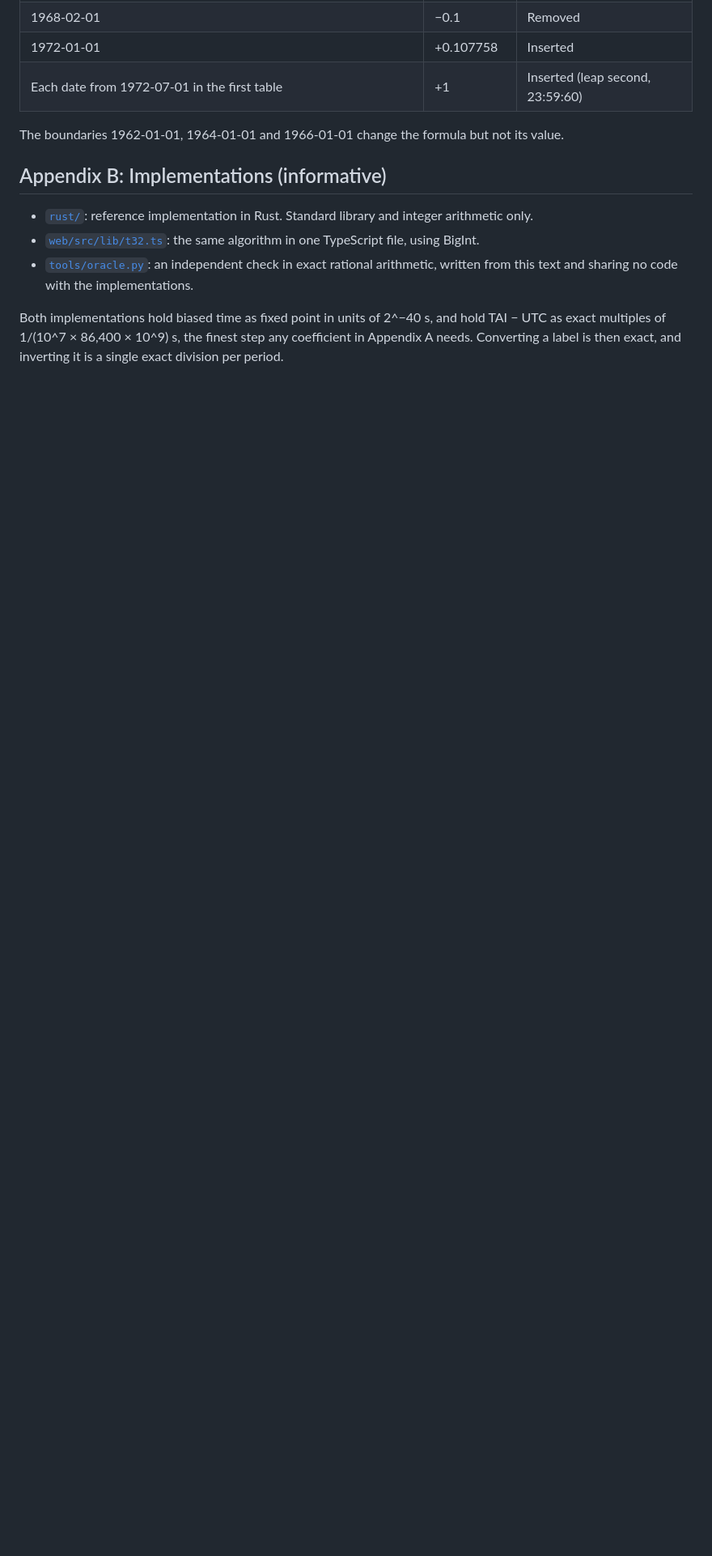
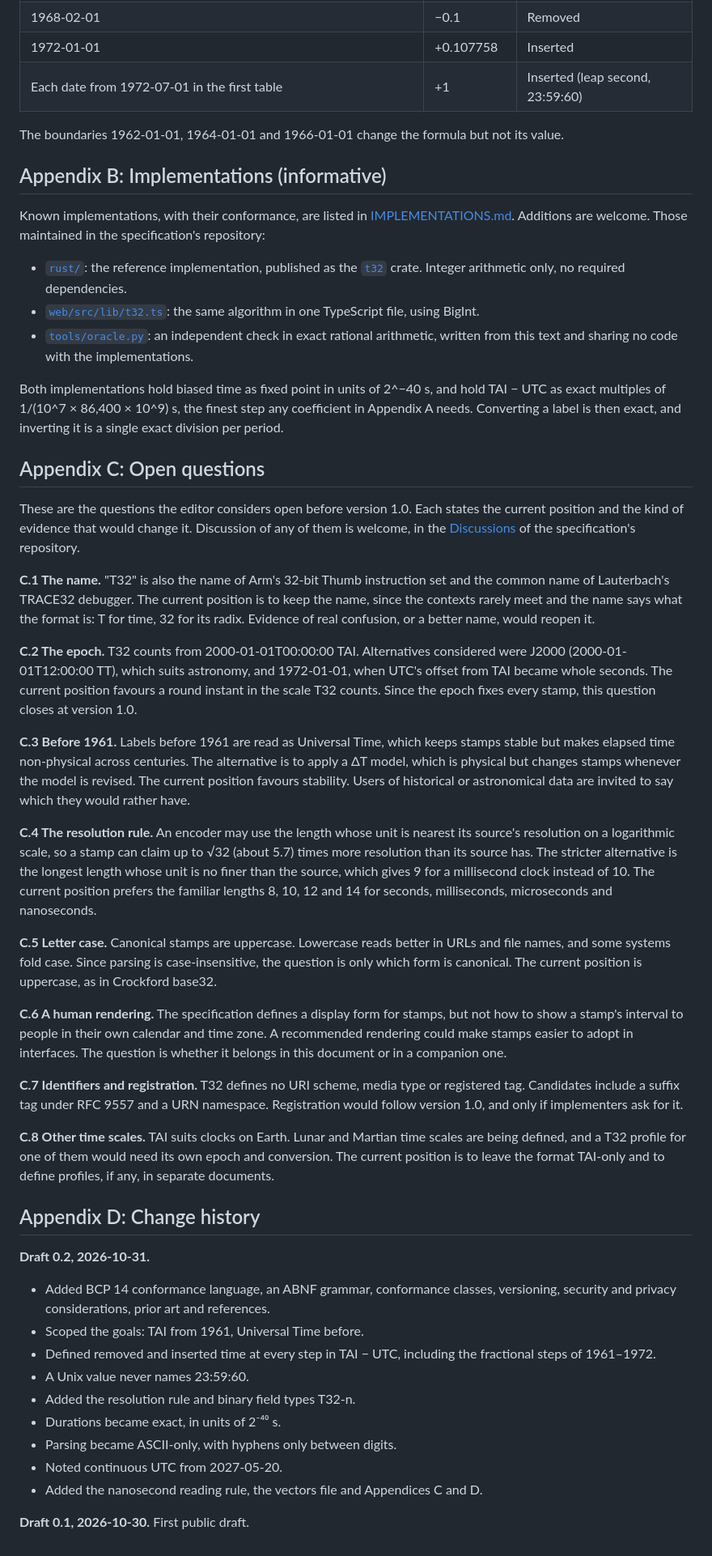
Before and after one commit to oddurs/t32, a Markdown page: SPEC.md, the part around one of its changes. Shown at 81% size. Rendered like a GitHub page; blank space fills up the shorter version.

```diff
--- a/SPEC.md
+++ b/SPEC.md
@@ -439,8 +467,45 @@ The boundaries 1962-01-01, 1964-01-01 and 1966-01-01 change the formula but not
 
 ## Appendix B: Implementations (informative)
 
-- [`rust/`](rust/src/lib.rs): reference implementation in Rust. Standard library and integer arithmetic only.
+Known implementations, with their conformance, are listed in [IMPLEMENTATIONS.md](IMPLEMENTATIONS.md). Additions are welcome. Those maintained in the specification's repository:
+
+- [`rust/`](rust/src/lib.rs): the reference implementation, published as the [`t32`](https://crates.io/crates/t32) crate. Integer arithmetic only, no required dependencies.
 - [`web/src/lib/t32.ts`](web/src/lib/t32.ts): the same algorithm in one TypeScript file, using BigInt.
 - [`tools/oracle.py`](tools/oracle.py): an independent check in exact rational arithmetic, written from this text and sharing no code with the implementations.
 
 Both implementations hold biased time as fixed point in units of 2^−40 s, and hold TAI − UTC as exact multiples of 1/(10^7 × 86,400 × 10^9) s, the finest step any coefficient in Appendix A needs. Converting a label is then exact, and inverting it is a single exact division per period.
+
+## Appendix C: Open questions
+
+These are the questions the editor considers open before version 1.0. Each states the current position and the kind of evidence that would change it. Discussion of any of them is welcome, in the [Discussions](https://github.com/oddurs/t32/discussions) of the specification's repository.
+
+**C.1 The name.** "T32" is also the name of Arm's 32-bit Thumb instruction set and the common name of Lauterbach's TRACE32 debugger. The current position is to keep the name, since the contexts rarely meet and the name says what the format is: T for time, 32 for its radix. Evidence of real confusion, or a better name, would reopen it.
+
+**C.2 The epoch.** T32 counts from 2000-01-01T00:00:00 TAI. Alternatives considered were J2000 (2000-01-01T12:00:00 TT), which suits astronomy, and 1972-01-01, when UTC's offset from TAI became whole seconds. The current position favours a round instant in the scale T32 counts. Since the epoch fixes every stamp, this question closes at version 1.0.
+
+**C.3 Before 1961.** Labels before 1961 are read as Universal Time, which keeps stamps stable but makes elapsed time non-physical across centuries. The alternative is to apply a ΔT model, which is physical but changes stamps whenever the model is revised. The current position favours stability. Users of historical or astronomical data are invited to say which they would rather have.
+
+**C.4 The resolution rule.** An encoder may use the length whose unit is nearest its source's resolution on a logarithmic scale, so a stamp can claim up to √32 (about 5.7) times more resolution than its source has. The stricter alternative is the longest length whose unit is no finer than the source, which gives 9 for a millisecond clock instead of 10. The current position prefers the familiar lengths 8, 10, 12 and 14 for seconds, milliseconds, microseconds and nanoseconds.
+
+**C.5 Letter case.** Canonical stamps are uppercase. Lowercase reads better in URLs and file names, and some systems fold case. Since parsing is case-insensitive, the question is only which form is canonical. The current position is uppercase, as in Crockford base32.
+
+**C.6 A human rendering.** The specification defines a display form for stamps, but not how to show a stamp's interval to people in their own calendar and time zone. A recommended rendering could make stamps easier to adopt in interfaces. The question is whether it belongs in this document or in a companion one.
+
+**C.7 Identifiers and registration.** T32 defines no URI scheme, media type or registered tag. Candidates include a suffix tag under RFC 9557 and a URN namespace. Registration would follow version 1.0, and only if implementers ask for it.
+
+**C.8 Other time scales.** TAI suits clocks on Earth. Lunar and Martian time scales are being defined, and a T32 profile for one of them would need its own epoch and conversion. The current position is to leave the format TAI-only and to define profiles, if any, in separate documents.
+
+## Appendix D: Change history
+
+**Draft 0.2, 2026-10-31.**
+- Added BCP 14 conformance language, an ABNF grammar, conformance classes, versioning, security and privacy considerations, prior art and references.
+- Scoped the goals: TAI from 1961, Universal Time before.
+- Defined removed and inserted time at every step in TAI − UTC, including the fractional steps of 1961–1972.
+- A Unix value never names 23:59:60.
+- Added the resolution rule and binary field types T32-n.
+- Durations became exact, in units of 2⁻⁴⁰ s.
+- Parsing became ASCII-only, with hyphens only between digits.
+- Noted continuous UTC from 2027-05-20.
+- Added the nanosecond reading rule, the vectors file and Appendices C and D.
+
+**Draft 0.1, 2026-10-30.** First public draft.
```
Also changed, not shown: other parts of SPEC.md (+31 -3 lines).
